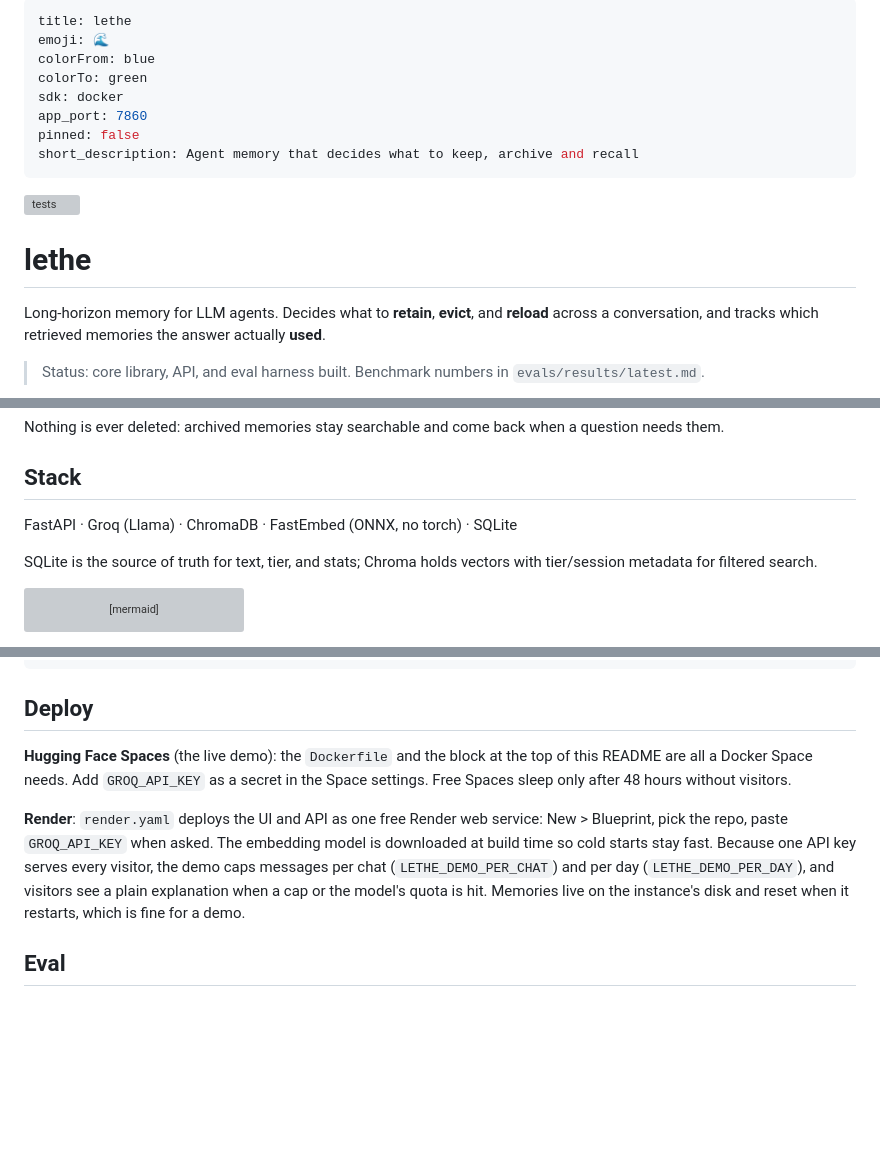
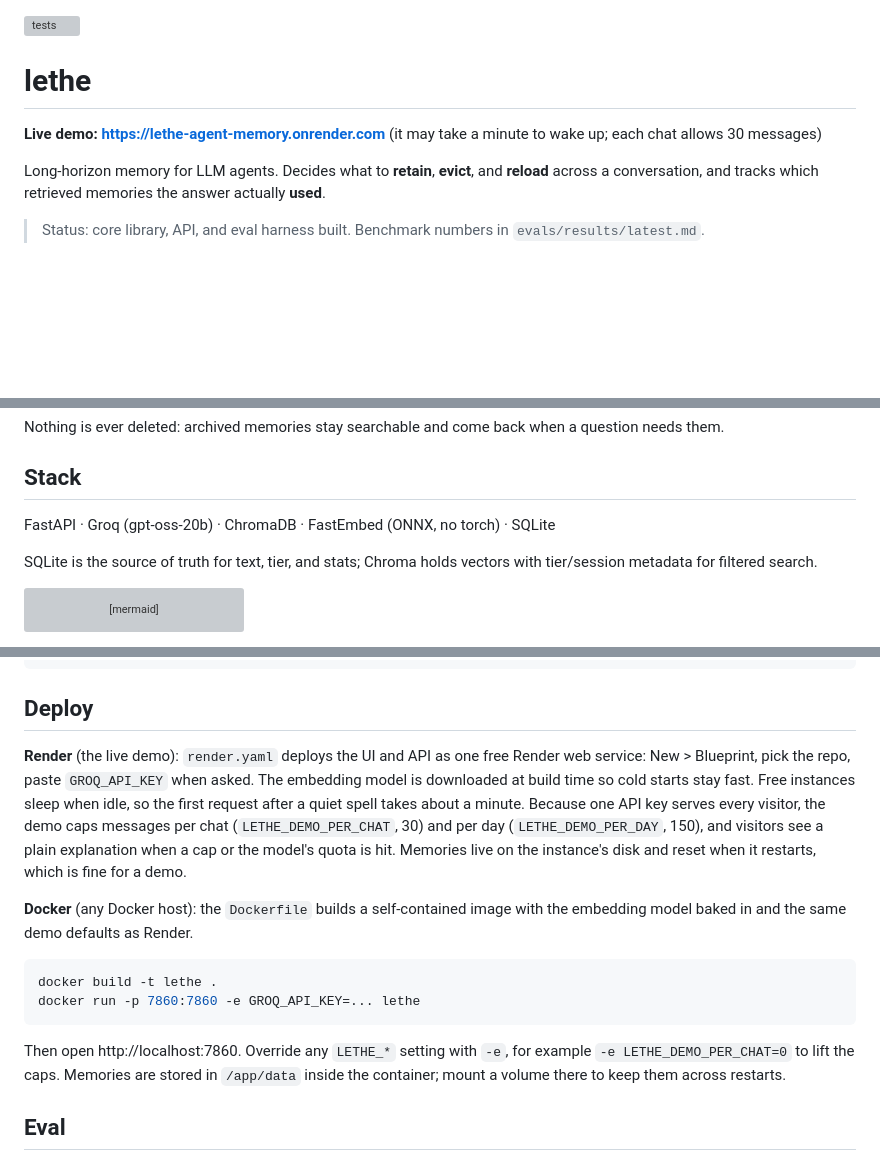
Before and after one commit to amn-00/lethe-agent-memory, a Markdown page: README.md, 3 parts joined by grey strips. Drawn GitHub-style; blank space fills up the shorter version; grey boxes are pictures that could not be loaded.

Commit message:
README: live demo link, fix stack, deploy section

````diff
--- a/README.md
+++ b/README.md
@@ -1,17 +1,8 @@
----
-title: lethe
-emoji: 🌊
-colorFrom: blue
-colorTo: green
-sdk: docker
-app_port: 7860
-pinned: false
-short_description: Agent memory that decides what to keep, archive and recall
----
-
 [![tests](https://github.com/amn-00/lethe-agent-memory/actions/workflows/tests.yml/badge.svg)](https://github.com/amn-00/lethe-agent-memory/actions/workflows/tests.yml)
 
 # lethe
+
+**Live demo: https://lethe-agent-memory.onrender.com** (it may take a minute to wake up; each chat allows 30 messages)
 
 Long-horizon memory for LLM agents. Decides what to **retain**, **evict**, and **reload** across a conversation, and tracks which retrieved memories the answer actually **used**.
 
@@ -57,7 +48,7 @@ Nothing is ever deleted: archived memories stay searchable and come back when a
 
 ## Stack
 
-FastAPI · Groq (Llama) · ChromaDB · FastEmbed (ONNX, no torch) · SQLite
+FastAPI · Groq (gpt-oss-20b) · ChromaDB · FastEmbed (ONNX, no torch) · SQLite
 
 SQLite is the source of truth for text, tier, and stats; Chroma holds vectors with tier/session metadata for filtered search.
 
@@ -103,9 +94,16 @@ curl localhost:8000/sessions/demo/ops        # add / retrieve / used / ignored /
 
 ## Deploy
 
-**Hugging Face Spaces** (the live demo): the `Dockerfile` and the block at the top of this README are all a Docker Space needs. Add `GROQ_API_KEY` as a secret in the Space settings. Free Spaces sleep only after 48 hours without visitors.
+**Render** (the live demo): `render.yaml` deploys the UI and API as one free Render web service: New > Blueprint, pick the repo, paste `GROQ_API_KEY` when asked. The embedding model is downloaded at build time so cold starts stay fast. Free instances sleep when idle, so the first request after a quiet spell takes about a minute. Because one API key serves every visitor, the demo caps messages per chat (`LETHE_DEMO_PER_CHAT`, 30) and per day (`LETHE_DEMO_PER_DAY`, 150), and visitors see a plain explanation when a cap or the model's quota is hit. Memories live on the instance's disk and reset when it restarts, which is fine for a demo.
 
-**Render**: `render.yaml` deploys the UI and API as one free Render web service: New > Blueprint, pick the repo, paste `GROQ_API_KEY` when asked. The embedding model is downloaded at build time so cold starts stay fast. Because one API key serves every visitor, the demo caps messages per chat (`LETHE_DEMO_PER_CHAT`) and per day (`LETHE_DEMO_PER_DAY`), and visitors see a plain explanation when a cap or the model's quota is hit. Memories live on the instance's disk and reset when it restarts, which is fine for a demo.
+**Docker** (any Docker host): the `Dockerfile` builds a self-contained image with the embedding model baked in and the same demo defaults as Render.
+
+```bash
+docker build -t lethe .
+docker run -p 7860:7860 -e GROQ_API_KEY=... lethe
+```
+
+Then open http://localhost:7860. Override any `LETHE_*` setting with `-e`, for example `-e LETHE_DEMO_PER_CHAT=0` to lift the caps. Memories are stored in `/app/data` inside the container; mount a volume there to keep them across restarts.
 
 ## Eval
 
````
